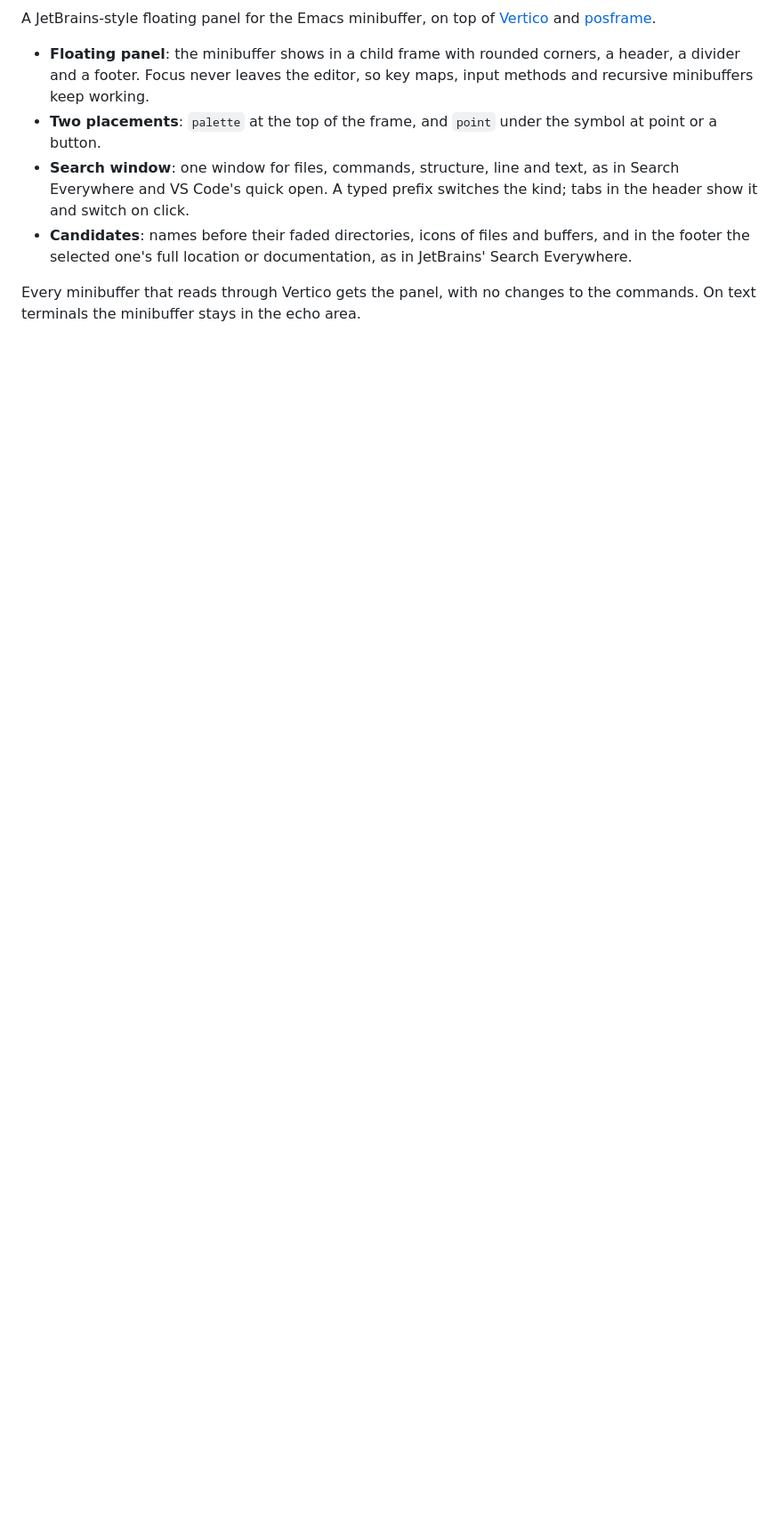
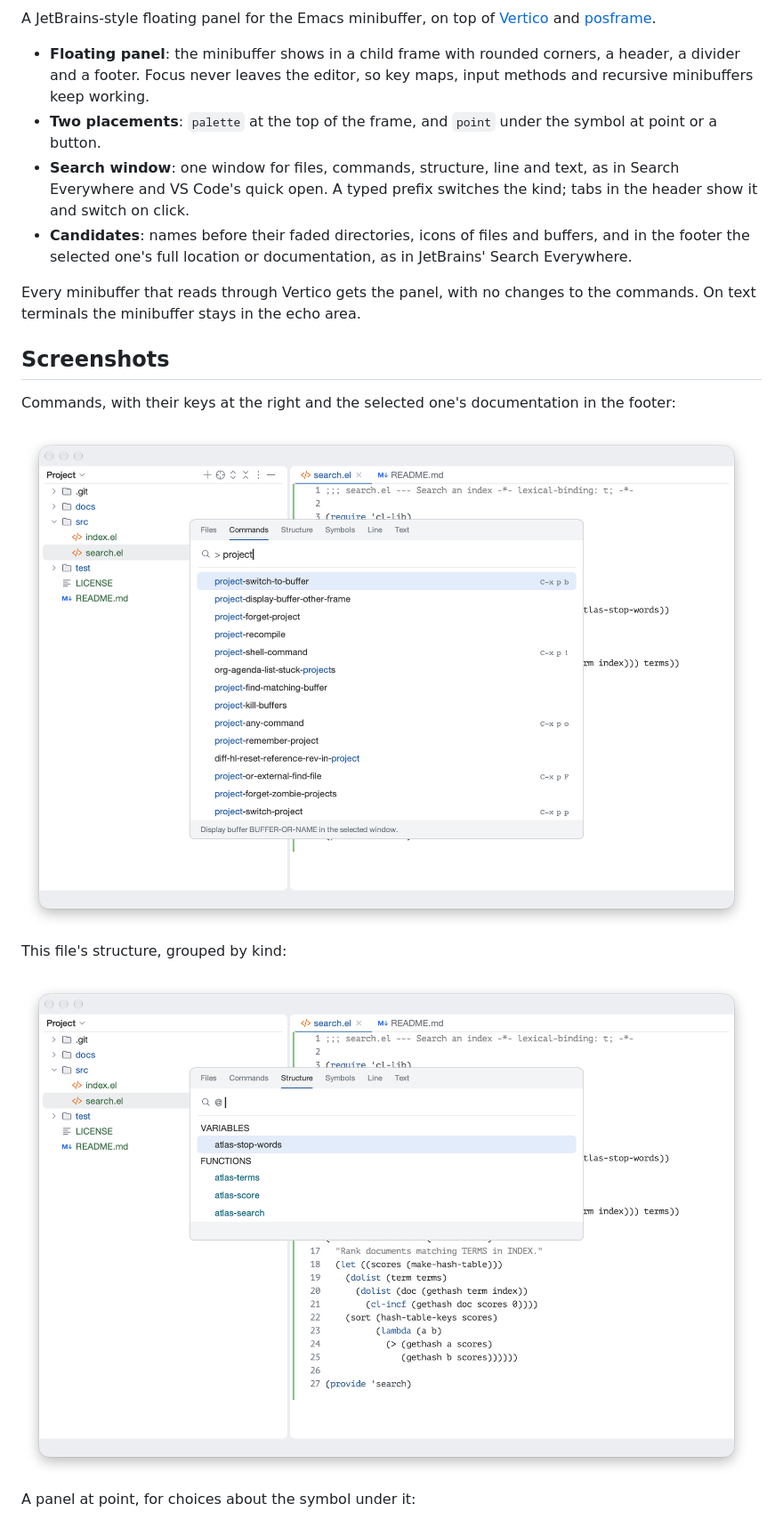
Before and after one commit to wwulfric/palette-islands, a Markdown page: README.md, the part around one of its changes. Shown at 89% size. Rendered like a GitHub page; pictures changed too: docs/commands.png (added), docs/structure.png (added); blank space fills up the shorter version.

```diff
--- a/README.md
+++ b/README.md
@@ -22,3 +22,17 @@ A JetBrains-style floating panel for the Emacs minibuffer, on top of
 
 Every minibuffer that reads through Vertico gets the panel, with no changes to
 the commands. On text terminals the minibuffer stays in the echo area.
+
+## Screenshots
+
+Commands, with their keys at the right and the selected one's documentation in
+the footer:
+
+![The Commands tab listing project commands, with key bindings and documentation](docs/commands.png)
+
+This file's structure, grouped by kind:
+
+![The Structure tab listing a file's variables and functions in groups](docs/structure.png)
+
+A panel at point, for choices about the symbol under it:
+
```
Also changed, not shown: other parts of README.md (+12 -1 lines), README.zh-CN.md (+25 -1 lines), docs/screenshots.md (+12 -8 lines), docs/emacs-q.png, docs/hero.png, docs/point.png (added), 1 other file.
